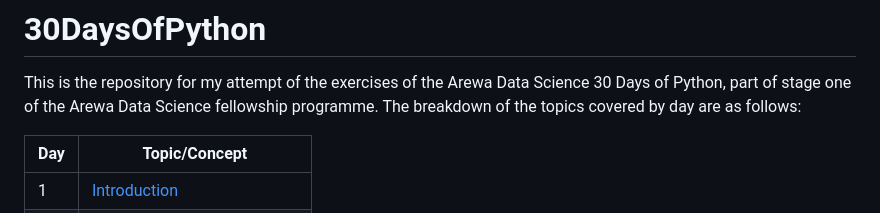
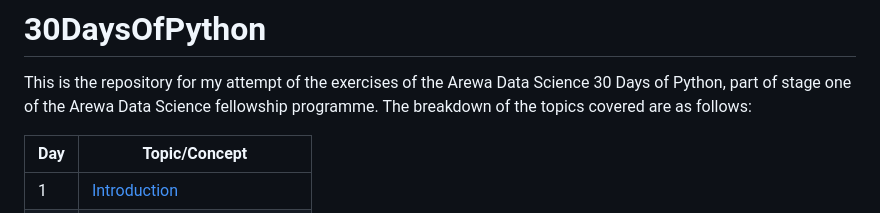
Before and after one commit to salizee/PythonPractice24, a Markdown page: README.md, the part around the change. GitHub-like rendering.

```diff
--- a/README.md
+++ b/README.md
@@ -1,7 +1,7 @@
 # 30DaysOfPython
 
 This is the repository for my attempt of the exercises of the Arewa Data Science 30 Days of Python, part of stage one of the Arewa Data Science fellowship programme.
-The breakdown of the topics covered by day are as follows:
+The breakdown of the topics covered are as follows:
 
 |Day|Topic/Concept|
 |---|-----|
```
